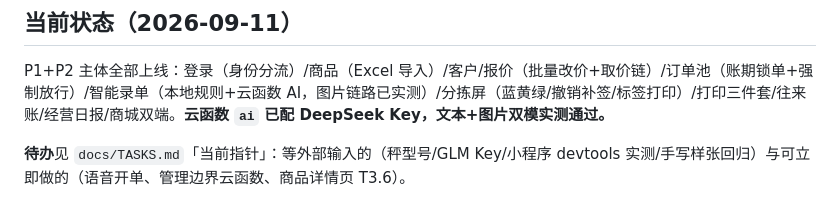
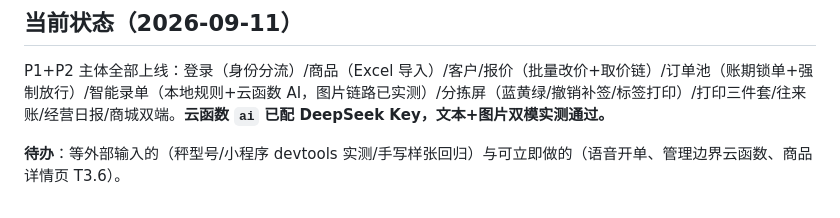
Before and after one commit to wydd99/freshflow, a Markdown page: AGENTS.md, the part around the change. Rendered like a GitHub page.

Commit message:
docs: 目录索引更新

```diff
--- a/AGENTS.md
+++ b/AGENTS.md
@@ -43,4 +43,4 @@
 
 P1+P2 主体全部上线：登录（身份分流）/商品（Excel 导入）/客户/报价（批量改价+取价链）/订单池（账期锁单+强制放行）/智能录单（本地规则+云函数 AI，图片链路已实测）/分拣屏（蓝黄绿/撤销补签/标签打印）/打印三件套/往来账/经营日报/商城双端。**云函数 `ai` 已配 DeepSeek Key，文本+图片双模实测通过。**
 
-**待办**见 `docs/TASKS.md`「当前指针」：等外部输入的（秤型号/GLM Key/小程序 devtools 实测/手写样张回归）与可立即做的（语音开单、管理边界云函数、商品详情页 T3.6）。
+**待办**：等外部输入的（秤型号/小程序 devtools 实测/手写样张回归）与可立即做的（语音开单、管理边界云函数、商品详情页 T3.6）。
```
